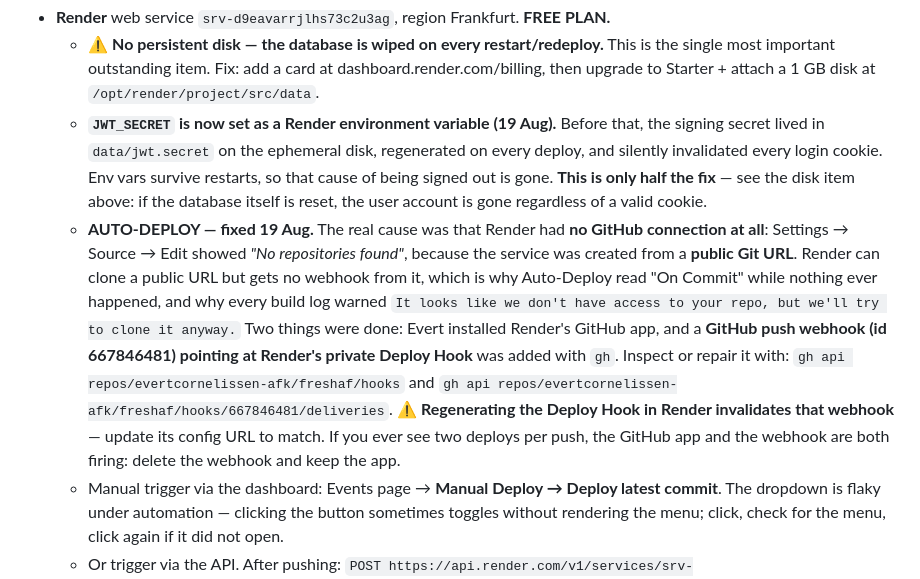
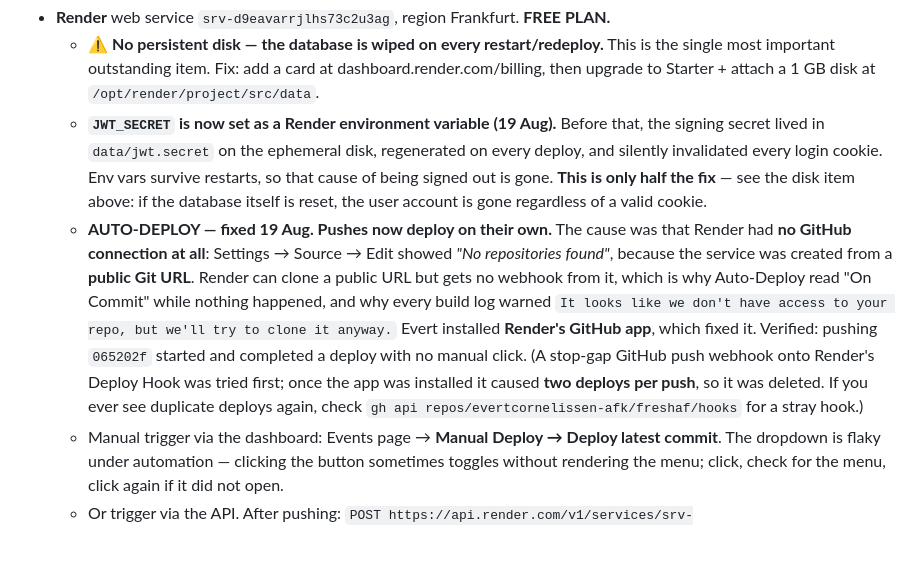
Before and after one commit to evertcornelissen-afk/freshaf, a Markdown page: HANDOVER.md, the part around the change. GitHub-like rendering; blank space fills up the shorter version.

Commit message:
Auto-deploy now handled by Render's GitHub app alone
Installing the app fixed the underlying problem, so the stop-gap push webhook
onto the deploy hook became a second trigger and produced two deploys for one
push. The webhook is deleted; the app handles it.

This commit doubles as the single-deploy test.

Co-Authored-By: Claude Opus 5 <noreply@anthropic.com>

```diff
--- a/HANDOVER.md
+++ b/HANDOVER.md
@@ -26,19 +26,17 @@ collection**. Customers book, the pro they choose comes to them. Built as a web
     deploy, and silently invalidated every login cookie. Env vars survive restarts, so that
     cause of being signed out is gone. **This is only half the fix** — see the disk item above:
     if the database itself is reset, the user account is gone regardless of a valid cookie.
-  - **AUTO-DEPLOY — fixed 19 Aug.** The real cause was that Render had **no GitHub connection
-    at all**: Settings → Source → Edit showed *"No repositories found"*, because the service was
-    created from a **public Git URL**. Render can clone a public URL but gets no webhook from it,
-    which is why Auto-Deploy read "On Commit" while nothing ever happened, and why every build
-    log warned `It looks like we don't have access to your repo, but we'll try to clone it anyway.`
-    Two things were done: Evert installed Render's GitHub app, and a **GitHub push webhook
-    (id 667846481) pointing at Render's private Deploy Hook** was added with `gh`.
-    Inspect or repair it with:
-    `gh api repos/evertcornelissen-afk/freshaf/hooks` and
-    `gh api repos/evertcornelissen-afk/freshaf/hooks/667846481/deliveries`.
-    ⚠️ **Regenerating the Deploy Hook in Render invalidates that webhook** — update its config
-    URL to match. If you ever see two deploys per push, the GitHub app and the webhook are both
-    firing: delete the webhook and keep the app.
+  - **AUTO-DEPLOY — fixed 19 Aug. Pushes now deploy on their own.** The cause was that Render
+    had **no GitHub connection at all**: Settings → Source → Edit showed *"No repositories found"*,
+    because the service was created from a **public Git URL**. Render can clone a public URL but
+    gets no webhook from it, which is why Auto-Deploy read "On Commit" while nothing happened,
+    and why every build log warned
+    `It looks like we don't have access to your repo, but we'll try to clone it anyway.`
+    Evert installed **Render's GitHub app**, which fixed it. Verified: pushing `065202f`
+    started and completed a deploy with no manual click.
+    (A stop-gap GitHub push webhook onto Render's Deploy Hook was tried first; once the app was
+    installed it caused **two deploys per push**, so it was deleted. If you ever see duplicate
+    deploys again, check `gh api repos/evertcornelissen-afk/freshaf/hooks` for a stray hook.)
   - Manual trigger via the dashboard: Events page → **Manual Deploy → Deploy latest commit**.
     The dropdown is flaky under automation — clicking the button sometimes toggles without
     rendering the menu; click, check for the menu, click again if it did not open.
```
